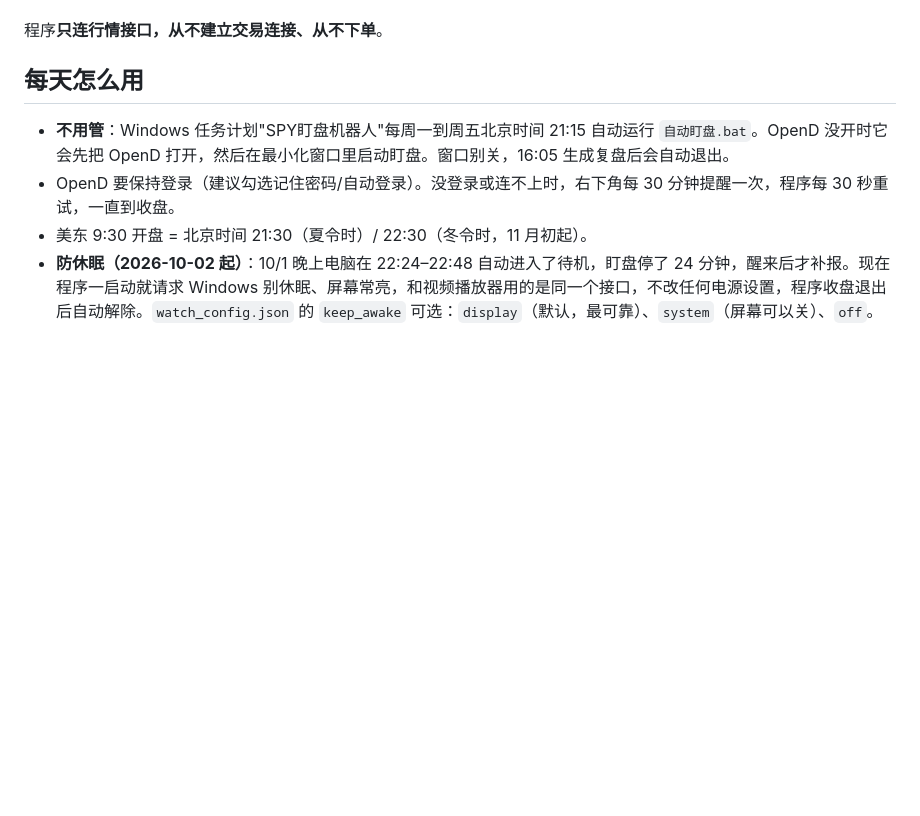
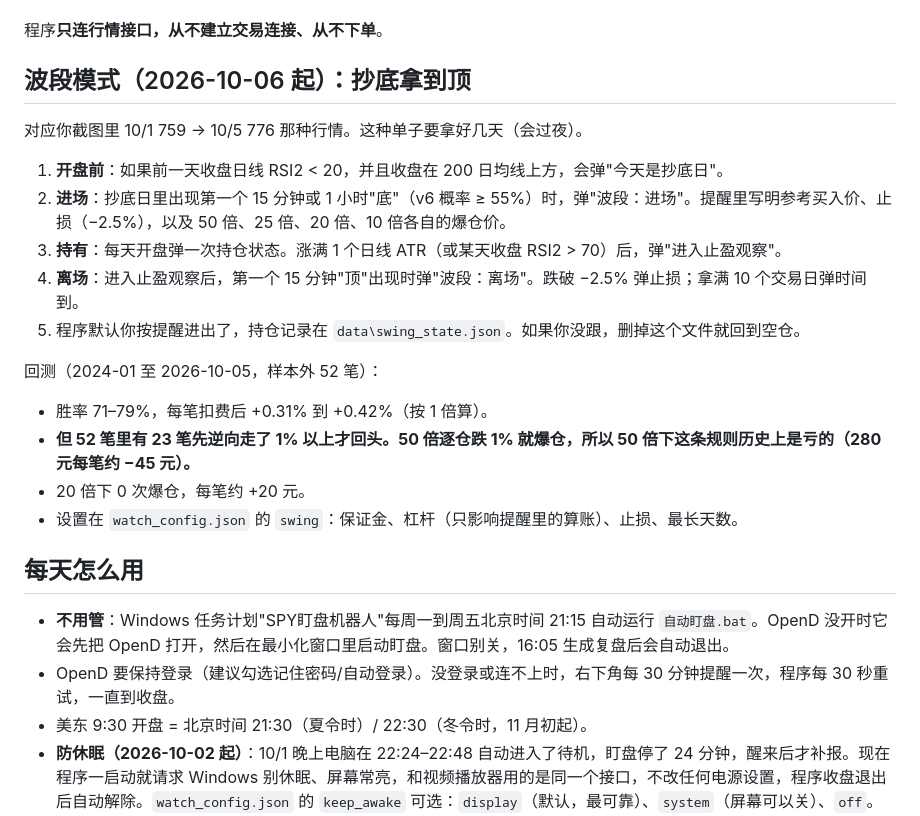
Before and after one commit to wenjun19711022-cpu/TradingSPY500, a Markdown page: spy-ai/watch/使用说明.md, the part around the change. Drawn GitHub-style; blank space fills up the shorter version.

Commit message:
Document swing mode in the watcher guide
Co-Authored-By: Claude Opus 5.5 <noreply@anthropic.com>

```diff
--- a/spy-ai/watch/使用说明.md
+++ b/spy-ai/watch/使用说明.md
@@ -20,6 +20,21 @@
    - **优化路线**：所有结论和下一步，每条附依据。
 
 程序**只连行情接口，从不建立交易连接、从不下单**。
+
+## 波段模式（2026-10-06 起）：抄底拿到顶
+
+对应你截图里 10/1 759 → 10/5 776 那种行情。这种单子要拿好几天（会过夜）。
+1. **开盘前**：如果前一天收盘日线 RSI2 < 20，并且收盘在 200 日均线上方，会弹"今天是抄底日"。
+2. **进场**：抄底日里出现第一个 15 分钟或 1 小时"底"（v6 概率 ≥ 55%）时，弹"波段：进场"。提醒里写明参考买入价、止损（−2.5%），以及 50 倍、25 倍、20 倍、10 倍各自的爆仓价。
+3. **持有**：每天开盘弹一次持仓状态。涨满 1 个日线 ATR（或某天收盘 RSI2 > 70）后，弹"进入止盈观察"。
+4. **离场**：进入止盈观察后，第一个 15 分钟"顶"出现时弹"波段：离场"。跌破 −2.5% 弹止损；拿满 10 个交易日弹时间到。
+5. 程序默认你按提醒进出了，持仓记录在 `data\swing_state.json`。如果你没跟，删掉这个文件就回到空仓。
+
+回测（2024-01 至 2026-10-05，样本外 52 笔）：
+- 胜率 71–79%，每笔扣费后 +0.31% 到 +0.42%（按 1 倍算）。
+- **但 52 笔里有 23 笔先逆向走了 1% 以上才回头。50 倍逐仓跌 1% 就爆仓，所以 50 倍下这条规则历史上是亏的（280 元每笔约 −45 元）。**
+- 20 倍下 0 次爆仓，每笔约 +20 元。
+- 设置在 `watch_config.json` 的 `swing`：保证金、杠杆（只影响提醒里的算账）、止损、最长天数。
 
 ## 每天怎么用
 
```
